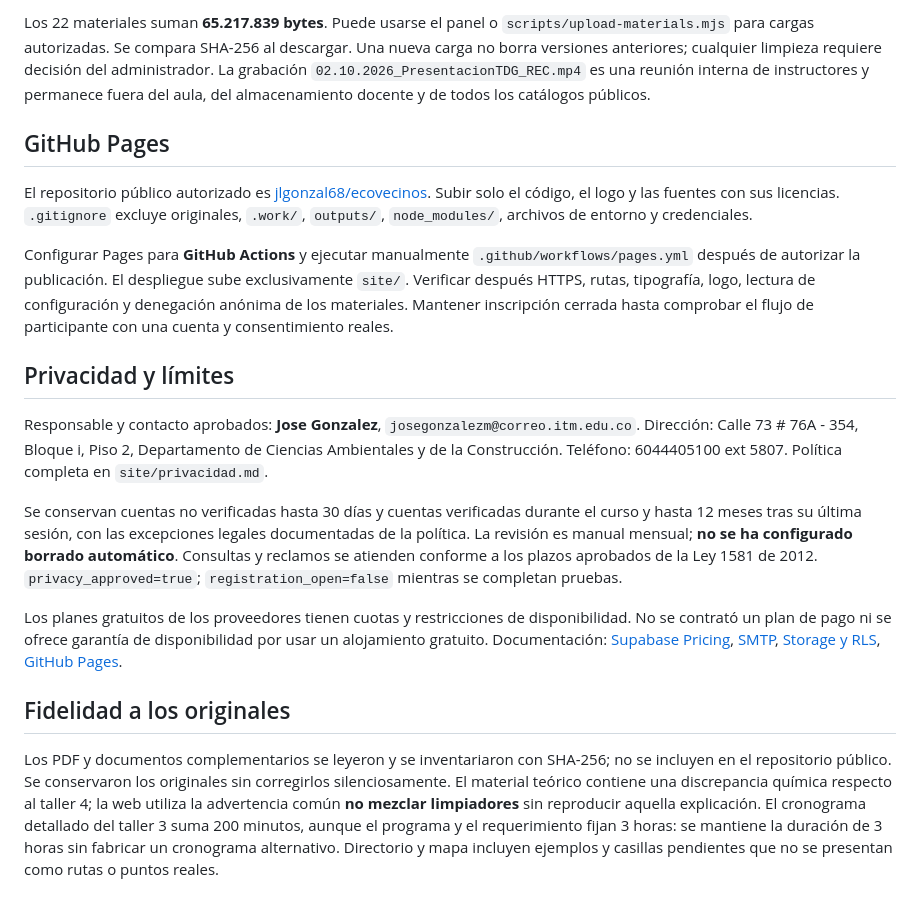
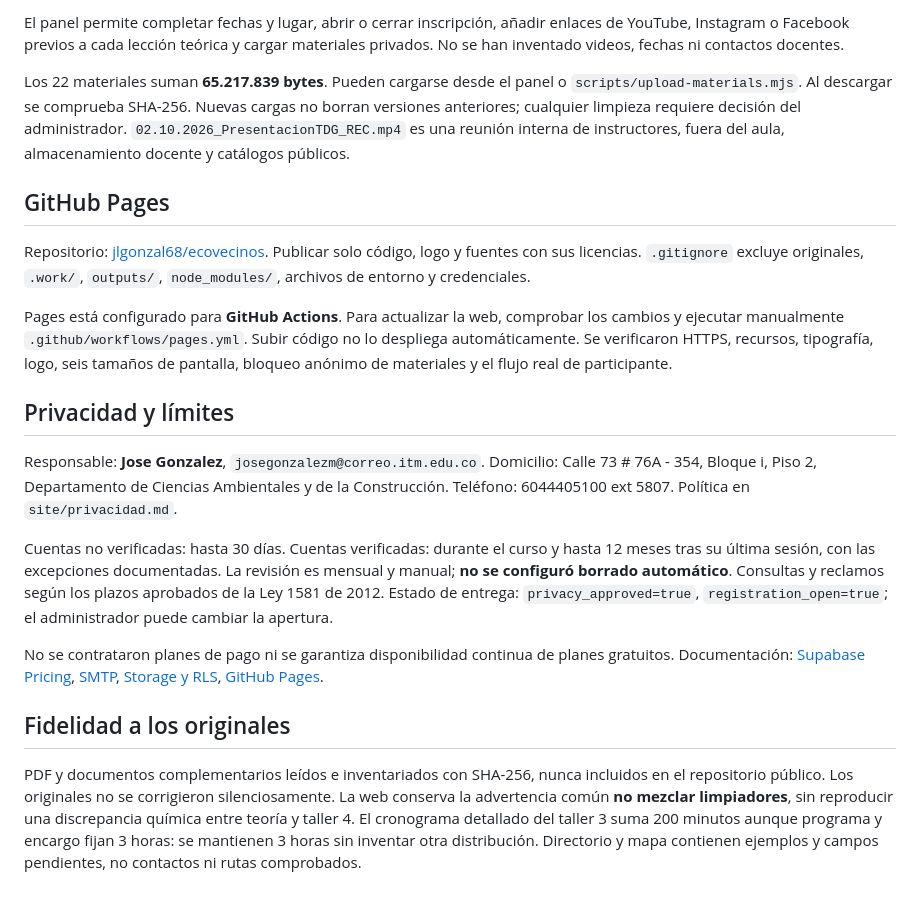
Before and after one commit to jlgonzal68/ecovecinos, a Markdown page: README.md, the part around one of its changes. Drawn GitHub-style.

```diff
--- a/README.md
+++ b/README.md
@@ -51,20 +48,22 @@ El panel permite completar fechas y lugar, gestionar la apertura de inscripción
 
-Los 22 materiales suman **65.217.839 bytes**. Puede usarse el panel o `scripts/upload-materials.mjs` para cargas autorizadas. Se compara SHA-256 al descargar. Una nueva carga no borra versiones anteriores; cualquier limpieza requiere decisión del administrador. La grabación `02.10.2026_PresentacionTDG_REC.mp4` es una reunión interna de instructores y permanece fuera del aula, del almacenamiento docente y de todos los catálogos públicos.
+El panel permite completar fechas y lugar, abrir o cerrar inscripción, añadir enlaces de YouTube, Instagram o Facebook previos a cada lección teórica y cargar materiales privados. No se han inventado videos, fechas ni contactos docentes.
+
+Los 22 materiales suman **65.217.839 bytes**. Pueden cargarse desde el panel o `scripts/upload-materials.mjs`. Al descargar se comprueba SHA-256. Nuevas cargas no borran versiones anteriores; cualquier limpieza requiere decisión del administrador. `02.10.2026_PresentacionTDG_REC.mp4` es una reunión interna de instructores, fuera del aula, almacenamiento docente y catálogos públicos.
 
 ## GitHub Pages
 
-El repositorio público autorizado es [jlgonzal68/ecovecinos](https://github.com/jlgonzal68/ecovecinos). Subir solo el código, el logo y las fuentes con sus licencias. `.gitignore` excluye originales, `.work/`, `outputs/`, `node_modules/`, archivos de entorno y credenciales.
+Repositorio: [jlgonzal68/ecovecinos](https://github.com/jlgonzal68/ecovecinos). Publicar solo código, logo y fuentes con sus licencias. `.gitignore` excluye originales, `.work/`, `outputs/`, `node_modules/`, archivos de entorno y credenciales.
 
-Configurar Pages para **GitHub Actions** y ejecutar manualmente `.github/workflows/pages.yml` después de autorizar la publicación. El despliegue sube exclusivamente `site/`. Verificar después HTTPS, rutas, tipografía, logo, lectura de configuración y denegación anónima de los materiales. Mantener inscripción cerrada hasta comprobar el flujo de participante con una cuenta y consentimiento reales.
+Pages está configurado para **GitHub Actions**. Para actualizar la web, comprobar los cambios y ejecutar manualmente `.github/workflows/pages.yml`. Subir código no lo despliega automáticamente. Se verificaron HTTPS, recursos, tipografía, logo, seis tamaños de pantalla, bloqueo anónimo de materiales y el flujo real de participante.
 
 ## Privacidad y límites
 
-Responsable y contacto aprobados: **Jose Gonzalez**, `josegonzalezm@correo.itm.edu.co`. Dirección: Calle 73 # 76A - 354, Bloque i, Piso 2, Departamento de Ciencias Ambientales y de la Construcción. Teléfono: 6044405100 ext 5807. Política completa en `site/privacidad.md`.
+Responsable: **Jose Gonzalez**, `josegonzalezm@correo.itm.edu.co`. Domicilio: Calle 73 # 76A - 354, Bloque i, Piso 2, Departamento de Ciencias Ambientales y de la Construcción. Teléfono: 6044405100 ext 5807. Política en `site/privacidad.md`.
 
-Se conservan cuentas no verificadas hasta 30 días y cuentas verificadas durante el curso y hasta 12 meses tras su última sesión, con las excepciones legales documentadas de la política. La revisión es manual mensual; **no se ha configurado borrado automático**. Consultas y reclamos se atienden conforme a los plazos aprobados de la Ley 1581 de 2012. `privacy_approved=true`; `registration_open=false` mientras se completan pruebas.
+Cuentas no verificadas: hasta 30 días. Cuentas verificadas: durante el curso y hasta 12 meses tras su última sesión, con las excepciones documentadas. La revisión es mensual y manual; **no se configuró borrado automático**. Consultas y reclamos según los plazos aprobados de la Ley 1581 de 2012. Estado de entrega: `privacy_approved=true`, `registration_open=true`; el administrador puede cambiar la apertura.
 
-Los planes gratuitos de los proveedores tienen cuotas y restricciones de disponibilidad. No se contrató un plan de pago ni se ofrece garantía de disponibilidad por usar un alojamiento gratuito. Documentación: [Supabase Pricing](https://supabase.com/pricing), [SMTP](https://supabase.com/docs/guides/auth/auth-smtp), [Storage y RLS](https://supabase.com/docs/guides/storage/security/access-control), [GitHub Pages](https://docs.github.com/en/pages/getting-started-with-github-pages/what-is-github-pages).
+No se contrataron planes de pago ni se garantiza disponibilidad continua de planes gratuitos. Documentación: [Supabase Pricing](https://supabase.com/pricing), [SMTP](https://supabase.com/docs/guides/auth/auth-smtp), [Storage y RLS](https://supabase.com/docs/guides/storage/security/access-control), [GitHub Pages](https://docs.github.com/en/pages/getting-started-with-github-pages/what-is-github-pages).
 
 ## Fidelidad a los originales
 
-Los PDF y documentos complementarios se leyeron y se inventariaron con SHA-256; no se incluyen en el repositorio público. Se conservaron los originales sin corregirlos silenciosamente. El material teórico contiene una discrepancia química respecto al taller 4; la web utiliza la advertencia común **no mezclar limpiadores** sin reproducir aquella explicación. El cronograma detallado del taller 3 suma 200 minutos, aunque el programa y el requerimiento fijan 3 horas: se mantiene la duración de 3 horas sin fabricar un cronograma alternativo. Directorio y mapa incluyen ejemplos y casillas pendientes que no se presentan como rutas o puntos reales.
+PDF y documentos complementarios leídos e inventariados con SHA-256, nunca incluidos en el repositorio público. Los originales no se corrigieron silenciosamente. La web conserva la advertencia común **no mezclar limpiadores**, sin reproducir una discrepancia química entre teoría y taller 4. El cronograma detallado del taller 3 suma 200 minutos aunque programa y encargo fijan 3 horas: se mantienen 3 horas sin inventar otra distribución. Directorio y mapa contienen ejemplos y campos pendientes, no contactos ni rutas comprobados.
```
Also changed, not shown: other parts of README.md (+17 -20 lines).
